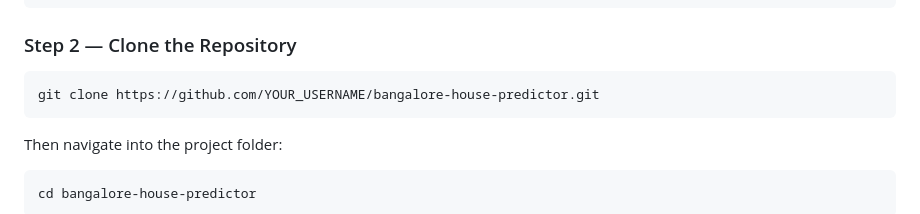
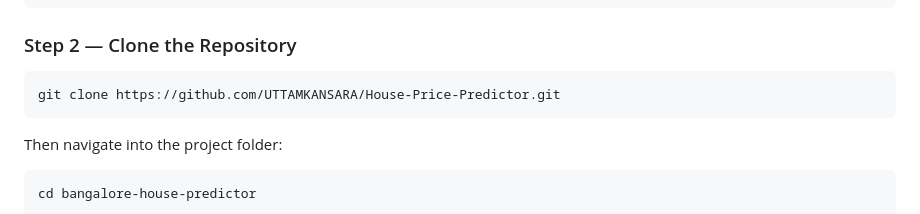
Before and after one commit to UTTAMKANSARA/House-Price-Predictor, a Markdown page: README.md, the part around the change. Rendered like a GitHub page.

Commit message:
Change
Updated repository URL in the README for cloning.

````diff
--- a/README.md
+++ b/README.md
@@ -73,8 +73,8 @@ git --version
 
 ### Step 2 — Clone the Repository
 
-```bash
-git clone https://github.com/YOUR_USERNAME/bangalore-house-predictor.git
+```
+git clone https://github.com/UTTAMKANSARA/House-Price-Predictor.git
 ```
 Then navigate into the project folder:
 ```bash
````
